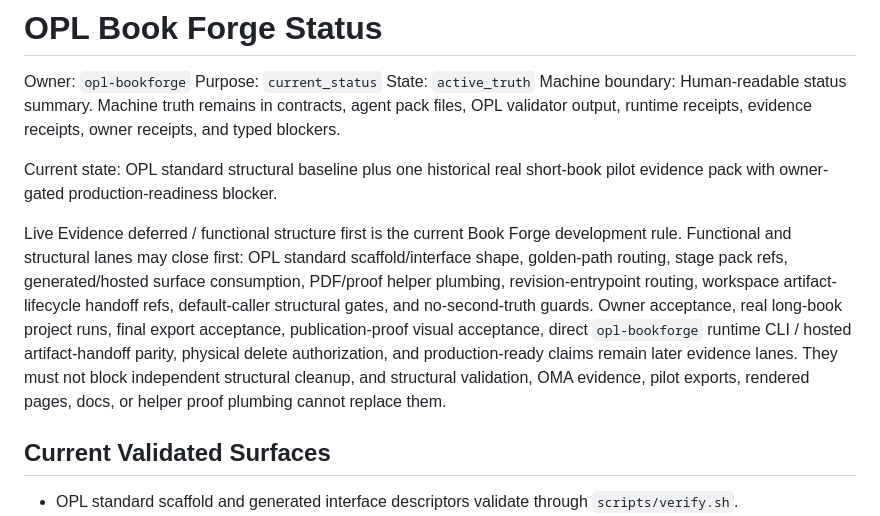
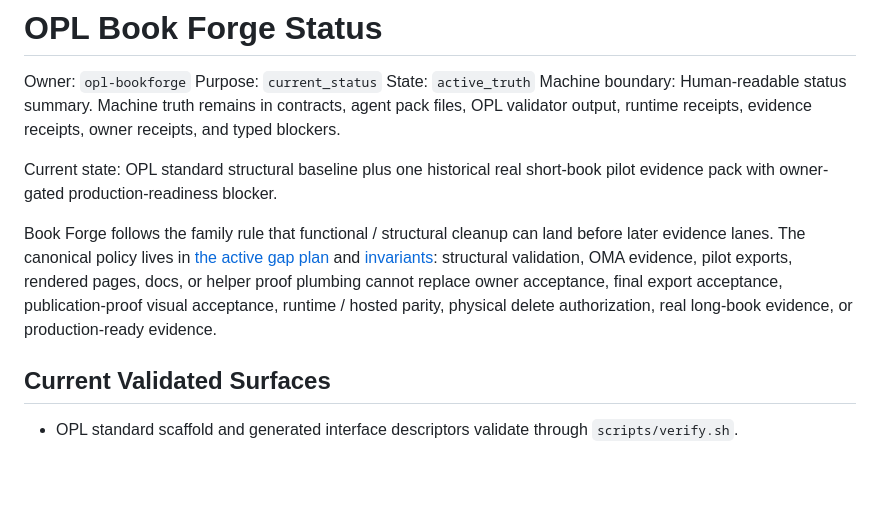
Before and after one commit to gaofeng21cn/opl-bookforge, a Markdown page: docs/status.md, the part around the change. Rendered like a GitHub page; blank space fills up the shorter version.

Commit message:
docs: clarify BookForge evidence routing boundaries

```diff
--- a/docs/status.md
+++ b/docs/status.md
@@ -7,7 +7,7 @@ Machine boundary: Human-readable status summary. Machine truth remains in contra
 
 Current state: OPL standard structural baseline plus one historical real short-book pilot evidence pack with owner-gated production-readiness blocker.
 
-Live Evidence deferred / functional structure first is the current Book Forge development rule. Functional and structural lanes may close first: OPL standard scaffold/interface shape, golden-path routing, stage pack refs, generated/hosted surface consumption, PDF/proof helper plumbing, revision-entrypoint routing, workspace artifact-lifecycle handoff refs, default-caller structural gates, and no-second-truth guards. Owner acceptance, real long-book project runs, final export acceptance, publication-proof visual acceptance, direct `opl-bookforge` runtime CLI / hosted artifact-handoff parity, physical delete authorization, and production-ready claims remain later evidence lanes. They must not block independent structural cleanup, and structural validation, OMA evidence, pilot exports, rendered pages, docs, or helper proof plumbing cannot replace them.
+Book Forge follows the family rule that functional / structural cleanup can land before later evidence lanes. The canonical policy lives in [the active gap plan](./active/bookforge-ideal-state-gap-plan.md) and [invariants](./invariants.md): structural validation, OMA evidence, pilot exports, rendered pages, docs, or helper proof plumbing cannot replace owner acceptance, final export acceptance, publication-proof visual acceptance, runtime / hosted parity, physical delete authorization, real long-book evidence, or production-ready evidence.
 
 ## Current Validated Surfaces
 
```
Also changed, not shown: 1 other file.
